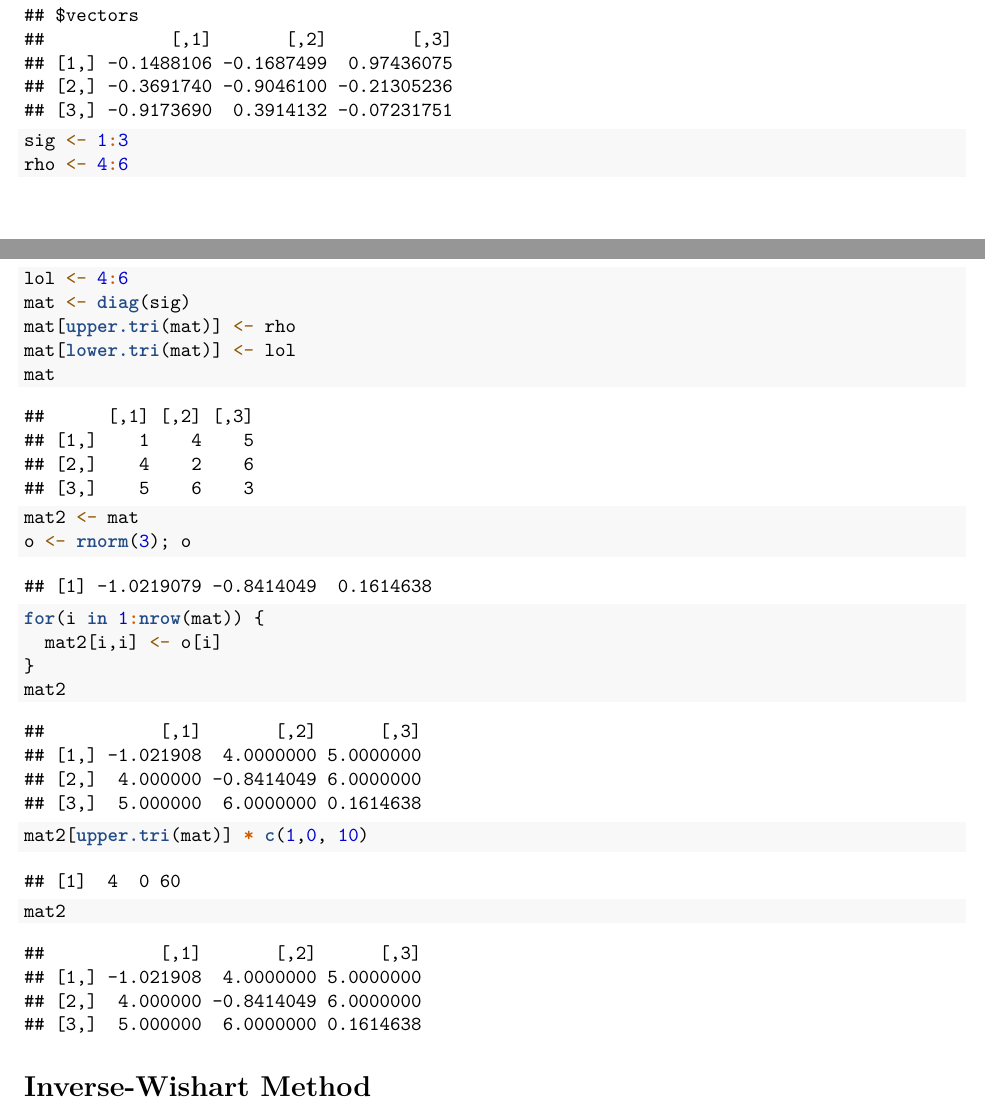
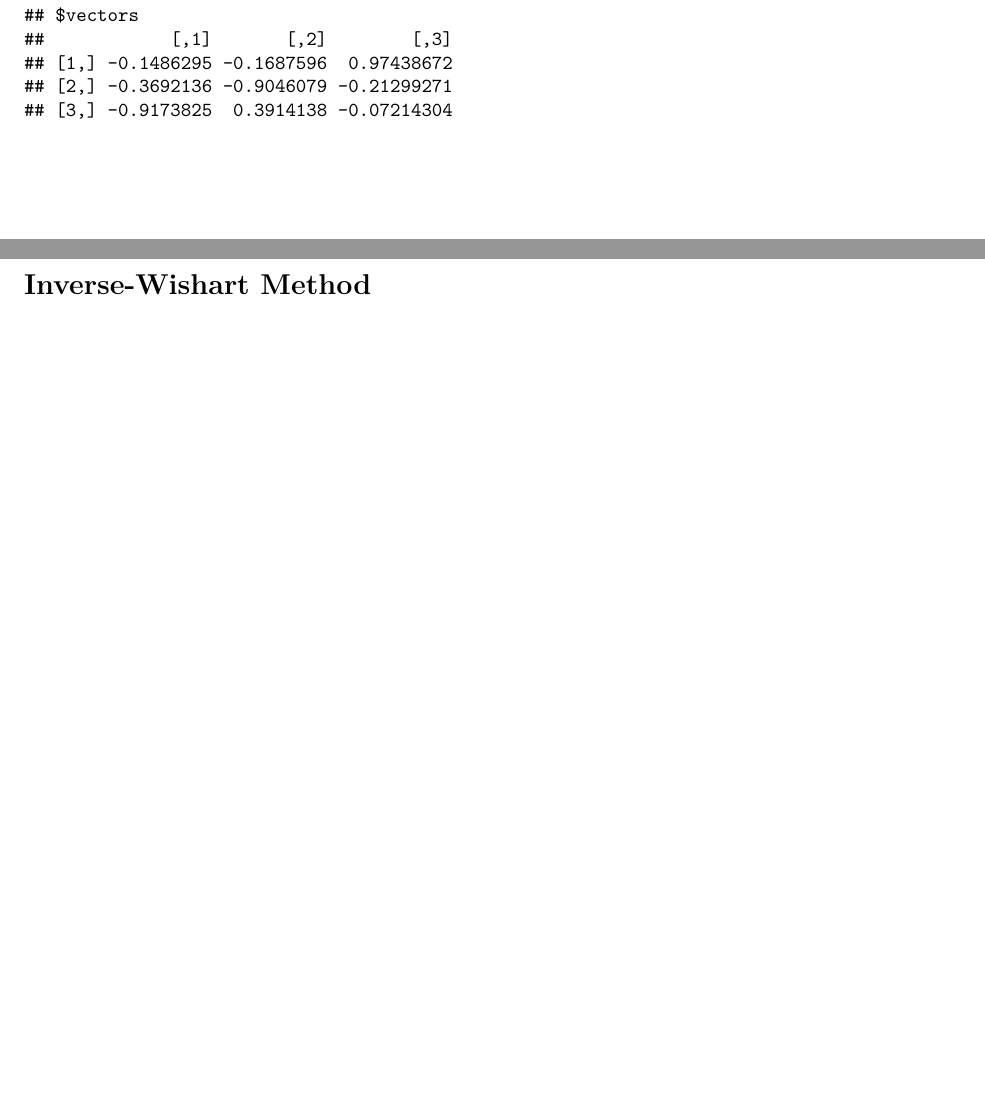
Before and after one commit to aashen12/LANL-CCS-6, an R Markdown document (mcmc_posterior.Rmd): two parts of pages 12 and 13 of 15, joined at a grey line, cut so that both start at the same text, the shorter picture padded with empty space. Rendered offline with R 4.5, knitr and Pandoc, then LaTeX, with nearby package versions.

Commit message:
Update mcmc_posterior.Rmd

````diff
--- a/mcmc_posterior.Rmd
+++ b/mcmc_posterior.Rmd
@@ -269,7 +269,7 @@ met_gibbs <- function(its) {
   mat_sig <- matrix(NA, nrow = its, ncol = 3)
   mat_rho <- matrix(NA, nrow = its, ncol = 3)
   mat_sig[1,] <- c(1, 4, 9)#rep(1, 3)
-  mat_rho[1,] <- rep(.7, 3) #12, 13, 23
+  mat_rho[1,] <- rep(0, 3) #12, 13, 23
   a_sig <- rep(0, 3)
   a_rho <- rep(0, 3)
 
@@ -381,24 +381,6 @@ eigen(.cov)
 ```
 
 
-```{r}
-sig <- 1:3
-rho <- 4:6
-lol <- 4:6
-mat <- diag(sig)
-mat[upper.tri(mat)] <- rho
-mat[lower.tri(mat)] <- lol
-mat
-mat2 <- mat
-o <- rnorm(3); o
-for(i in 1:nrow(mat)) {
-  mat2[i,i] <- o[i]
-}
-mat2
-mat2[upper.tri(mat)] * c(1,0, 10)
-mat2
-```
-
 
 # Inverse-Wishart Method
 
````
